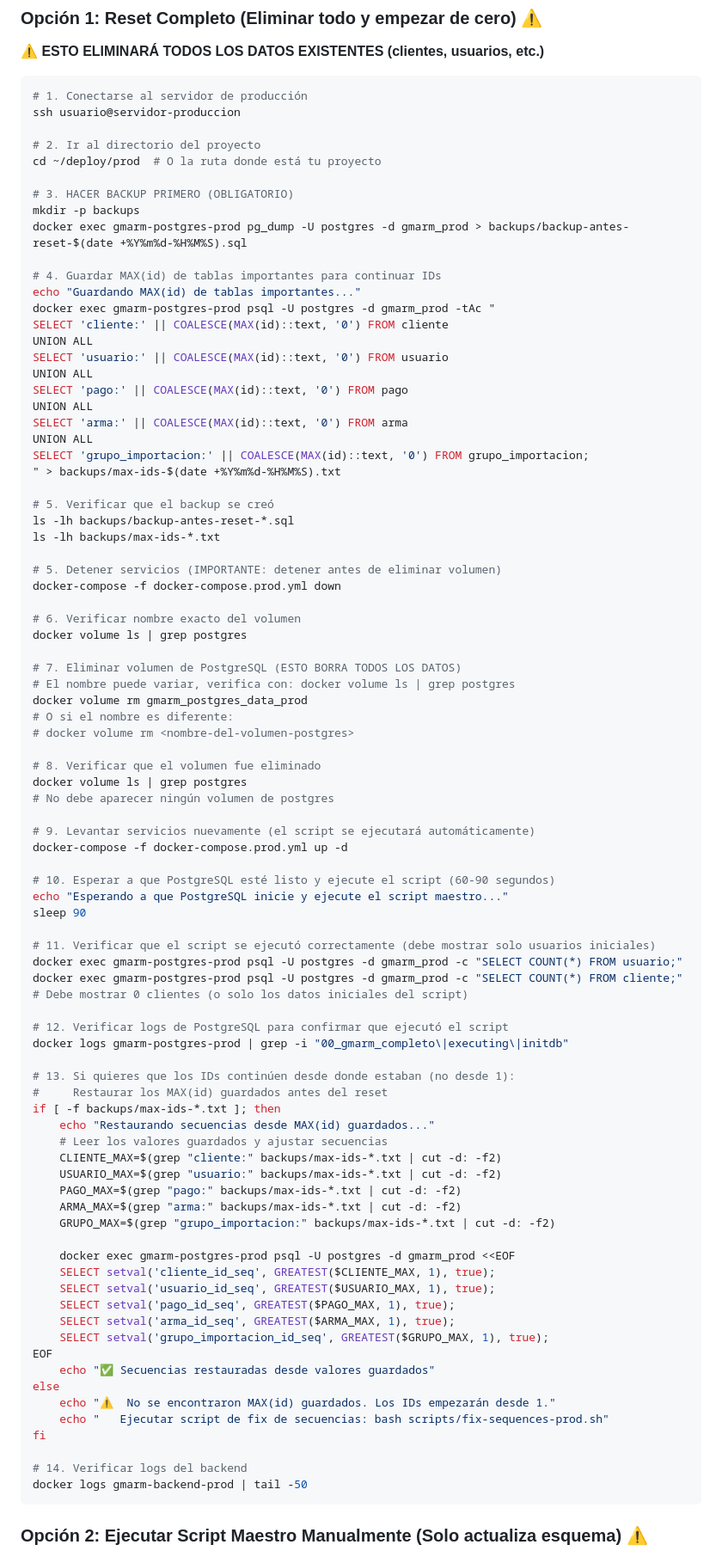
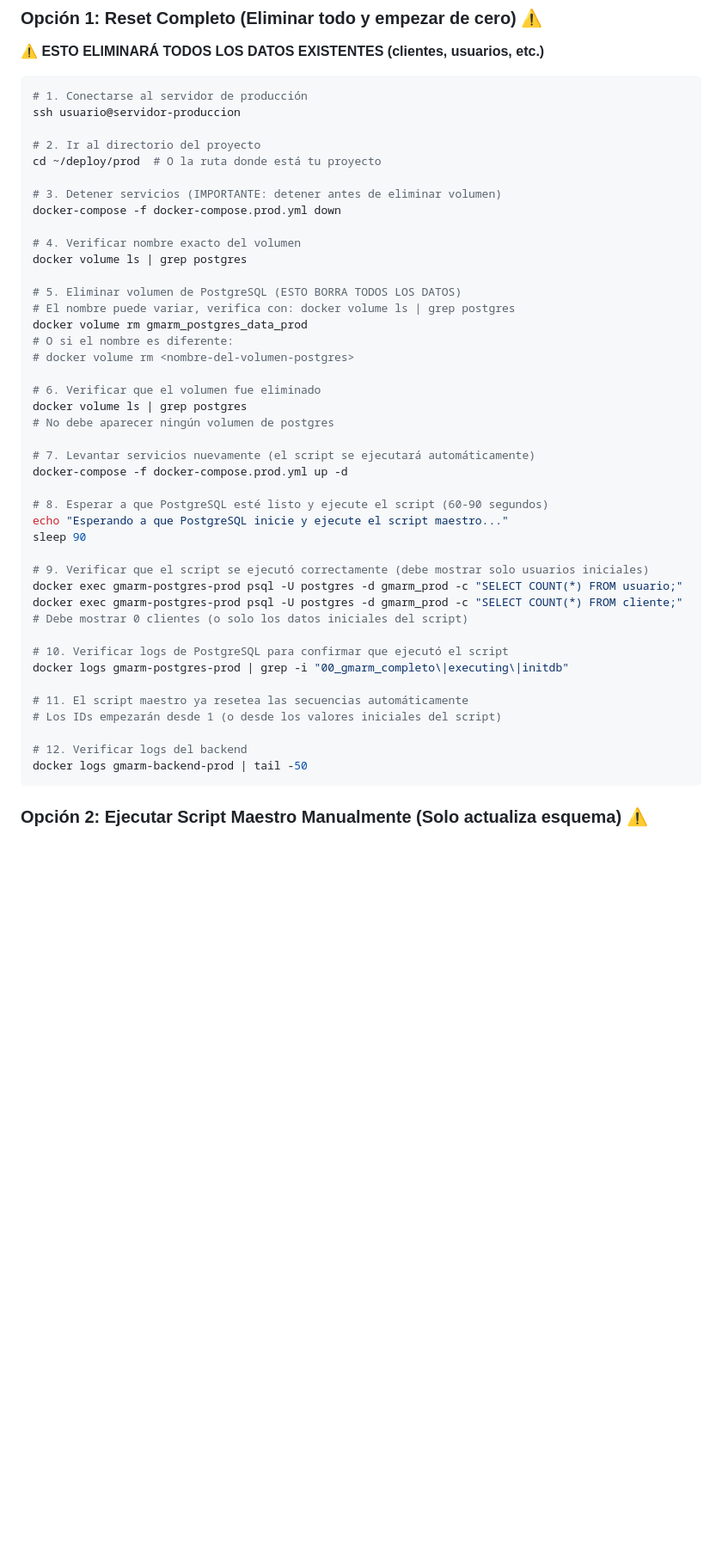
Before and after one commit to Gmarm-org/gmarm, a Markdown page: REINICIAR_BD_PRODUCCION.md, the part around the change. Shown at 86% size. GitHub-like rendering; blank space fills up the shorter version.

````diff
--- a/REINICIAR_BD_PRODUCCION.md
+++ b/REINICIAR_BD_PRODUCCION.md
@@ -17,84 +17,41 @@ ssh usuario@servidor-produccion
 # 2. Ir al directorio del proyecto
 cd ~/deploy/prod  # O la ruta donde está tu proyecto
 
-# 3. HACER BACKUP PRIMERO (OBLIGATORIO)
-mkdir -p backups
-docker exec gmarm-postgres-prod pg_dump -U postgres -d gmarm_prod > backups/backup-antes-reset-$(date +%Y%m%d-%H%M%S).sql
-
-# 4. Guardar MAX(id) de tablas importantes para continuar IDs
-echo "Guardando MAX(id) de tablas importantes..."
-docker exec gmarm-postgres-prod psql -U postgres -d gmarm_prod -tAc "
-SELECT 'cliente:' || COALESCE(MAX(id)::text, '0') FROM cliente
-UNION ALL
-SELECT 'usuario:' || COALESCE(MAX(id)::text, '0') FROM usuario
-UNION ALL
-SELECT 'pago:' || COALESCE(MAX(id)::text, '0') FROM pago
-UNION ALL
-SELECT 'arma:' || COALESCE(MAX(id)::text, '0') FROM arma
-UNION ALL
-SELECT 'grupo_importacion:' || COALESCE(MAX(id)::text, '0') FROM grupo_importacion;
-" > backups/max-ids-$(date +%Y%m%d-%H%M%S).txt
-
-# 5. Verificar que el backup se creó
-ls -lh backups/backup-antes-reset-*.sql
-ls -lh backups/max-ids-*.txt
-
-# 5. Detener servicios (IMPORTANTE: detener antes de eliminar volumen)
+# 3. Detener servicios (IMPORTANTE: detener antes de eliminar volumen)
 docker-compose -f docker-compose.prod.yml down
 
-# 6. Verificar nombre exacto del volumen
+# 4. Verificar nombre exacto del volumen
 docker volume ls | grep postgres
 
-# 7. Eliminar volumen de PostgreSQL (ESTO BORRA TODOS LOS DATOS)
+# 5. Eliminar volumen de PostgreSQL (ESTO BORRA TODOS LOS DATOS)
 # El nombre puede variar, verifica con: docker volume ls | grep postgres
 docker volume rm gmarm_postgres_data_prod
 # O si el nombre es diferente:
 # docker volume rm <nombre-del-volumen-postgres>
 
-# 8. Verificar que el volumen fue eliminado
+# 6. Verificar que el volumen fue eliminado
 docker volume ls | grep postgres
 # No debe aparecer ningún volumen de postgres
 
-# 9. Levantar servicios nuevamente (el script se ejecutará automáticamente)
+# 7. Levantar servicios nuevamente (el script se ejecutará automáticamente)
 docker-compose -f docker-compose.prod.yml up -d
 
-# 10. Esperar a que PostgreSQL esté listo y ejecute el script (60-90 segundos)
+# 8. Esperar a que PostgreSQL esté listo y ejecute el script (60-90 segundos)
 echo "Esperando a que PostgreSQL inicie y ejecute el script maestro..."
 sleep 90
 
-# 11. Verificar que el script se ejecutó correctamente (debe mostrar solo usuarios iniciales)
+# 9. Verificar que el script se ejecutó correctamente (debe mostrar solo usuarios iniciales)
 docker exec gmarm-postgres-prod psql -U postgres -d gmarm_prod -c "SELECT COUNT(*) FROM usuario;"
 docker exec gmarm-postgres-prod psql -U postgres -d gmarm_prod -c "SELECT COUNT(*) FROM cliente;"
 # Debe mostrar 0 clientes (o solo los datos iniciales del script)
 
-# 12. Verificar logs de PostgreSQL para confirmar que ejecutó el script
+# 10. Verificar logs de PostgreSQL para confirmar que ejecutó el script
 docker logs gmarm-postgres-prod | grep -i "00_gmarm_completo\|executing\|initdb"
 
-# 13. Si quieres que los IDs continúen desde donde estaban (no desde 1):
-#     Restaurar los MAX(id) guardados antes del reset
-if [ -f backups/max-ids-*.txt ]; then
-    echo "Restaurando secuencias desde MAX(id) guardados..."
-    # Leer los valores guardados y ajustar secuencias
-    CLIENTE_MAX=$(grep "cliente:" backups/max-ids-*.txt | cut -d: -f2)
-    USUARIO_MAX=$(grep "usuario:" backups/max-ids-*.txt | cut -d: -f2)
-    PAGO_MAX=$(grep "pago:" backups/max-ids-*.txt | cut -d: -f2)
-    ARMA_MAX=$(grep "arma:" backups/max-ids-*.txt | cut -d: -f2)
-    GRUPO_MAX=$(grep "grupo_importacion:" backups/max-ids-*.txt | cut -d: -f2)
+# 11. El script maestro ya resetea las secuencias automáticamente
+# Los IDs empezarán desde 1 (o desde los valores iniciales del script)
 
-    docker exec gmarm-postgres-prod psql -U postgres -d gmarm_prod <<EOF
-    SELECT setval('cliente_id_seq', GREATEST($CLIENTE_MAX, 1), true);
-    SELECT setval('usuario_id_seq', GREATEST($USUARIO_MAX, 1), true);
-    SELECT setval('pago_id_seq', GREATEST($PAGO_MAX, 1), true);
-    SELECT setval('arma_id_seq', GREATEST($ARMA_MAX, 1), true);
-    SELECT setval('grupo_importacion_id_seq', GREATEST($GRUPO_MAX, 1), true);
-EOF
-    echo "✅ Secuencias restauradas desde valores guardados"
-else
-    echo "⚠️  No se encontraron MAX(id) guardados. Los IDs empezarán desde 1."
-    echo "   Ejecutar script de fix de secuencias: bash scripts/fix-sequences-prod.sh"
-fi
-
-# 14. Verificar logs del backend
+# 12. Verificar logs del backend
 docker logs gmarm-backend-prod | tail -50
 ```
 
````
